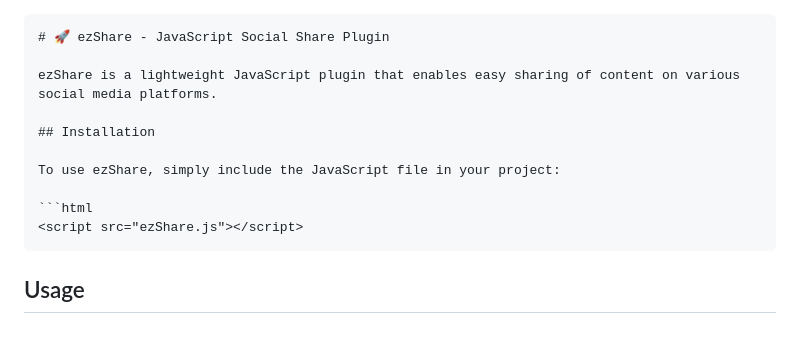
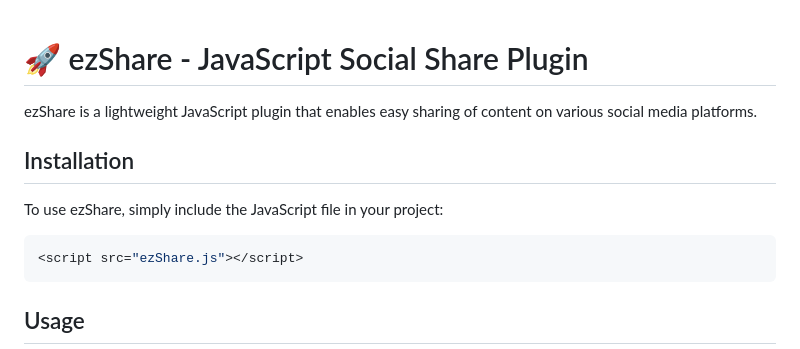
Before and after one commit to shakilahmed0369/ez-share, a Markdown page: README.md, the part around the change. Drawn GitHub-style.

Commit message:
update: README udpated

````diff
--- a/README.md
+++ b/README.md
@@ -1,4 +1,3 @@
-```
 # 🚀 ezShare - JavaScript Social Share Plugin
 
 ezShare is a lightweight JavaScript plugin that enables easy sharing of content on various social media platforms.
@@ -7,7 +6,7 @@ ezShare is a lightweight JavaScript plugin that enables easy sharing of content
 
 To use ezShare, simply include the JavaScript file in your project:
 
-```html
+```javascript
 <script src="ezShare.js"></script>
 ```
 
````
